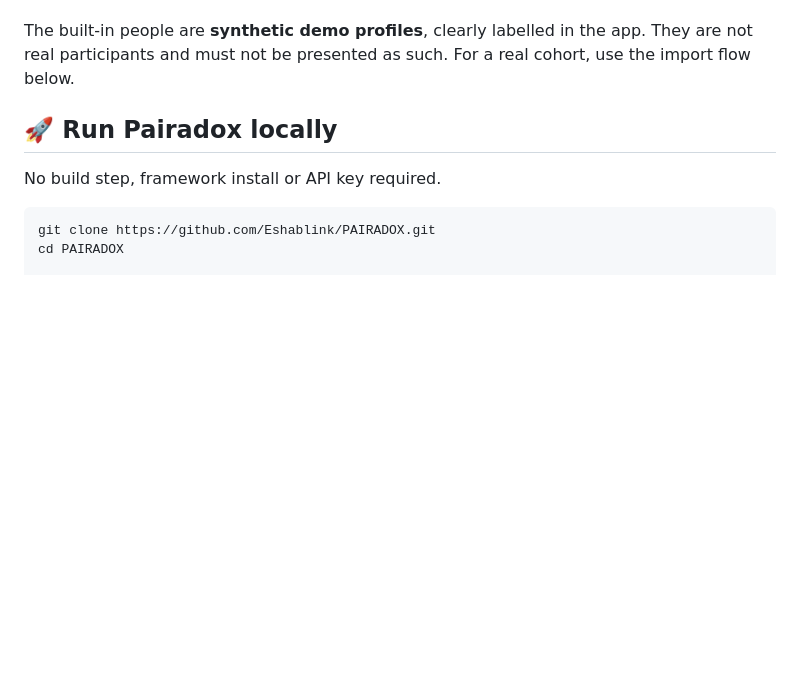
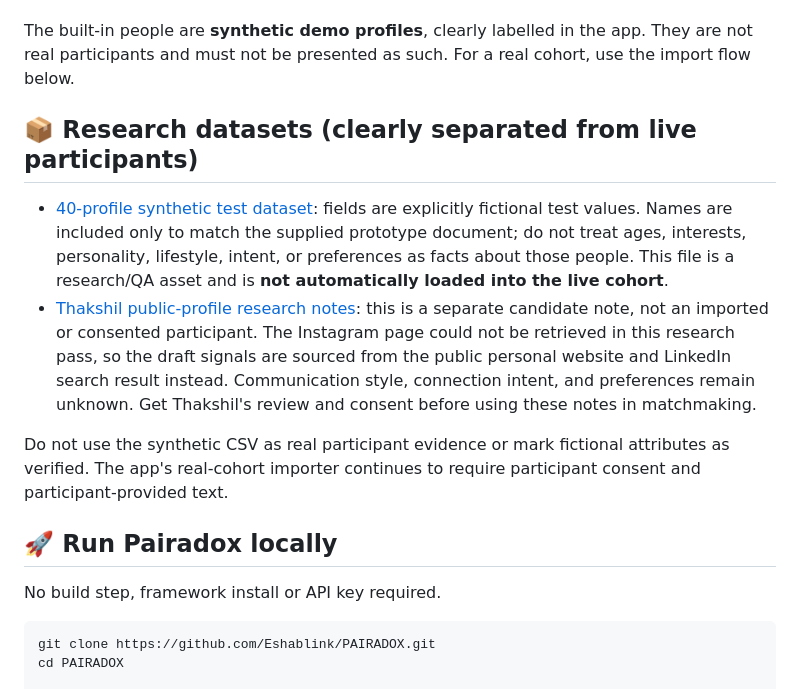
Before and after one commit to Eshablink/PAIRADOX, a Markdown page: README.md, the part around the change. Drawn GitHub-style; blank space fills up the shorter version.

Commit message:
Document synthetic dataset and separate public profile research

```diff
--- a/README.md
+++ b/README.md
@@ -66,6 +66,13 @@ The mutual score combines the two agents’ scores, giving extra weight to the l
 - **No sensitive-trait inference:** the app does not infer age, gender, sexual orientation or traits from photos.
 
 The built-in people are **synthetic demo profiles**, clearly labelled in the app. They are not real participants and must not be presented as such. For a real cohort, use the import flow below.
+
+## 📦 Research datasets (clearly separated from live participants)
+
+- [40-profile synthetic test dataset](data/pairadox-40-synthetic-profiles.csv): fields are explicitly fictional test values. Names are included only to match the supplied prototype document; do not treat ages, interests, personality, lifestyle, intent, or preferences as facts about those people. This file is a research/QA asset and is **not automatically loaded into the live cohort**.
+- [Thakshil public-profile research notes](data/thakshil-public-profile-research.json): this is a separate candidate note, not an imported or consented participant. The Instagram page could not be retrieved in this research pass, so the draft signals are sourced from the public personal website and LinkedIn search result instead. Communication style, connection intent, and preferences remain unknown. Get Thakshil's review and consent before using these notes in matchmaking.
+
+Do not use the synthetic CSV as real participant evidence or mark fictional attributes as verified. The app's real-cohort importer continues to require participant consent and participant-provided text.
 
 ## 🚀 Run Pairadox locally
 
```
